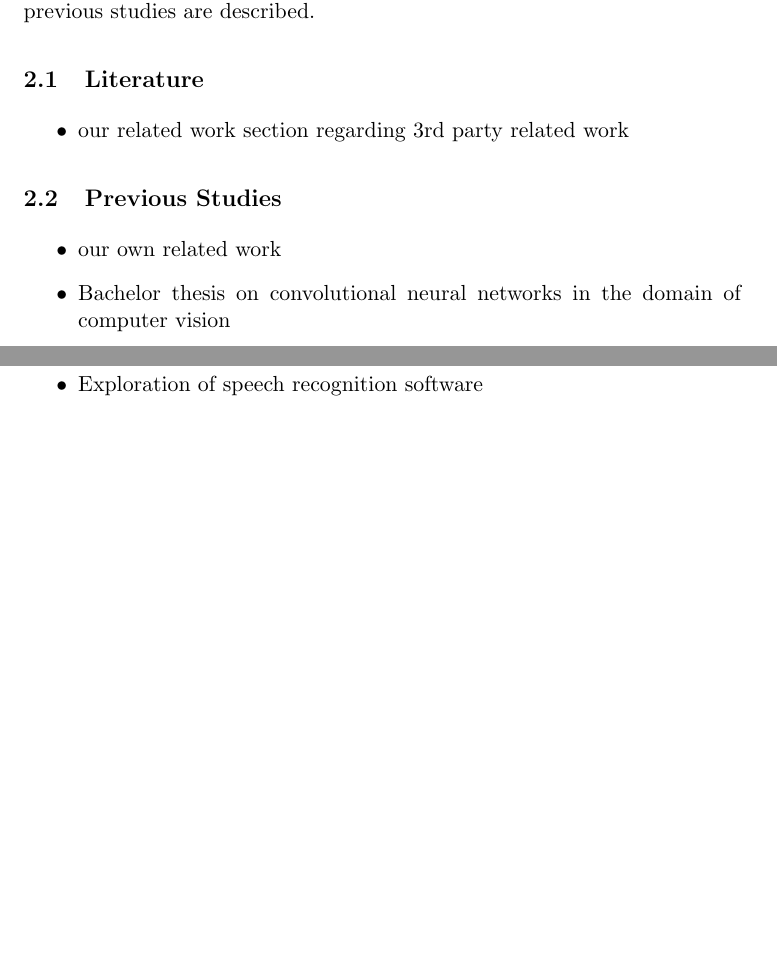
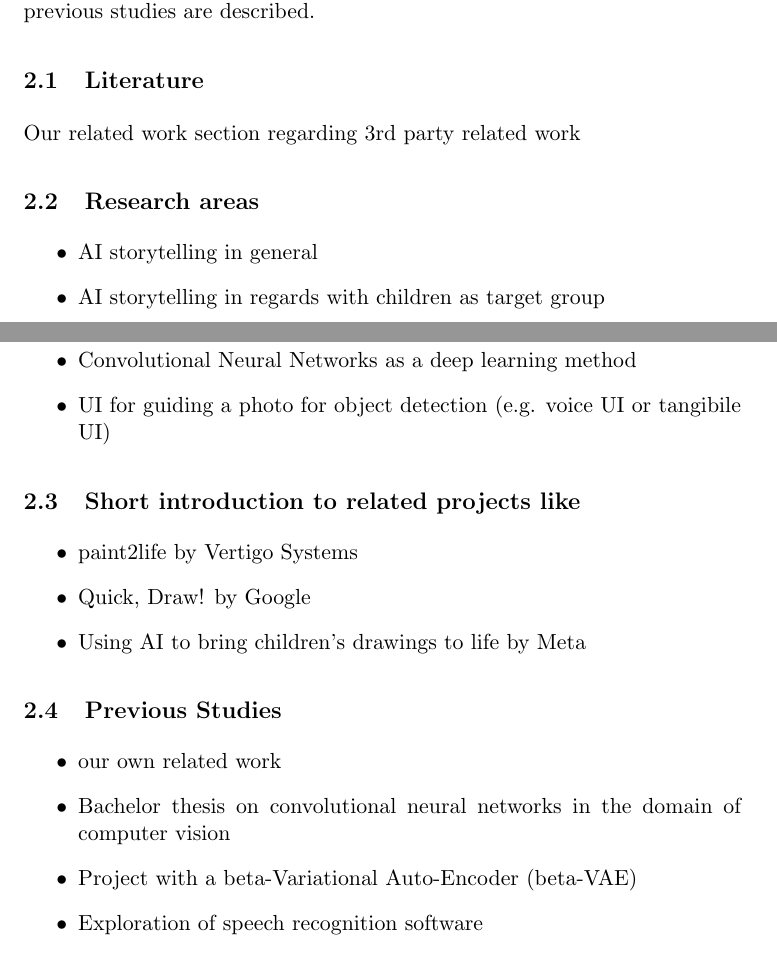
Before and after one commit to aisven/drawing2story, a LaTeX document (documents/proposal/drawing2story-proposal.tex, which reads documents/proposal/section/subsection/literature.tex): two parts of pages 2 and 3 of 6 before the commit and two parts of pages 2 and 3 of 7 after it, joined at a grey line, cut so that both start at the same text, the shorter picture padded with empty space. Compiled offline with pdfLaTeX; a LaTeX package or settings file that is missing is left out.

Commit message:
Added content to literature.tex

```diff
--- a/documents/proposal/section/subsection/literature.tex
+++ b/documents/proposal/section/subsection/literature.tex
@@ -1,5 +1,19 @@
 \subsection{Literature}
 
+Our related work section regarding 3rd party related work
+
+\subsection{Research areas}
 \begin{itemize}
-    \item our related work section regarding 3rd party related work
+    \item AI storytelling in general
+    \item AI storytelling in regards with children as target group
+    \item Object detection of hand drawings
+    \item Convolutional Neural Networks as a deep learning method
+    \item UI for guiding a photo for object detection (e.g. voice UI or tangibile UI)
 \end{itemize}
+
+\subsection{Short introduction to related projects like}
+\begin{itemize}
+    \item paint2life by Vertigo Systems
+    \item Quick, Draw! by Google
+    \item Using AI to bring children's drawings to life by Meta
+\end{itemize}
```
